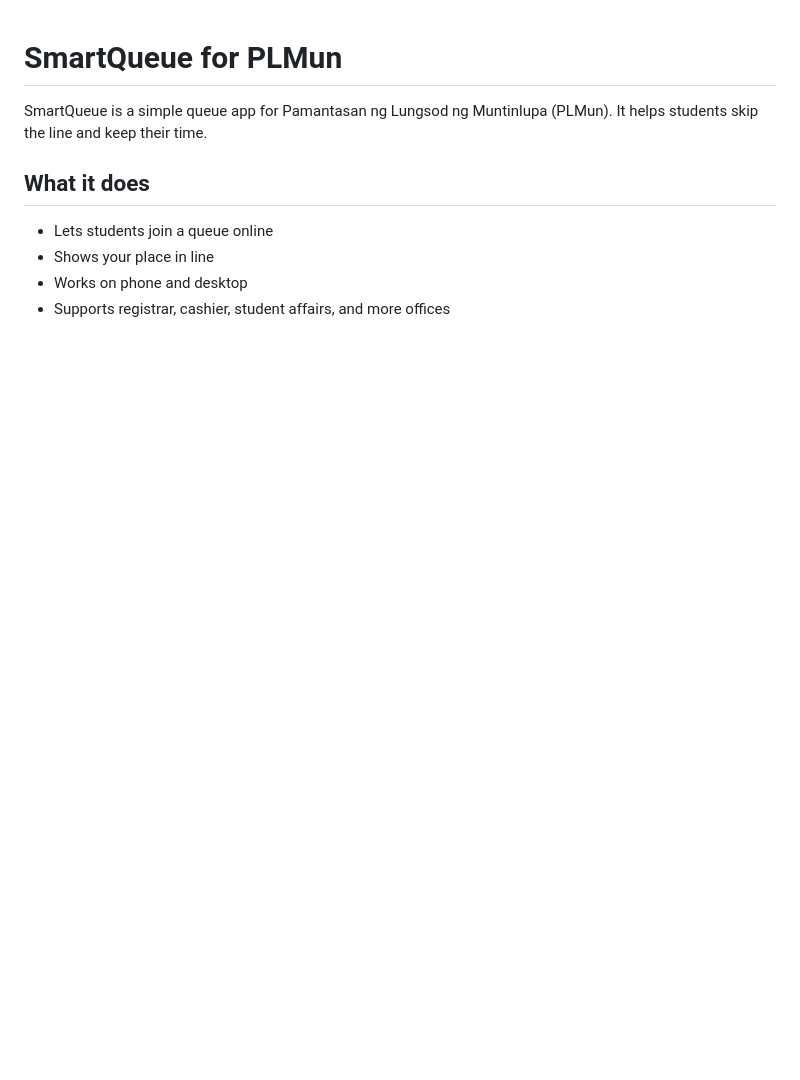
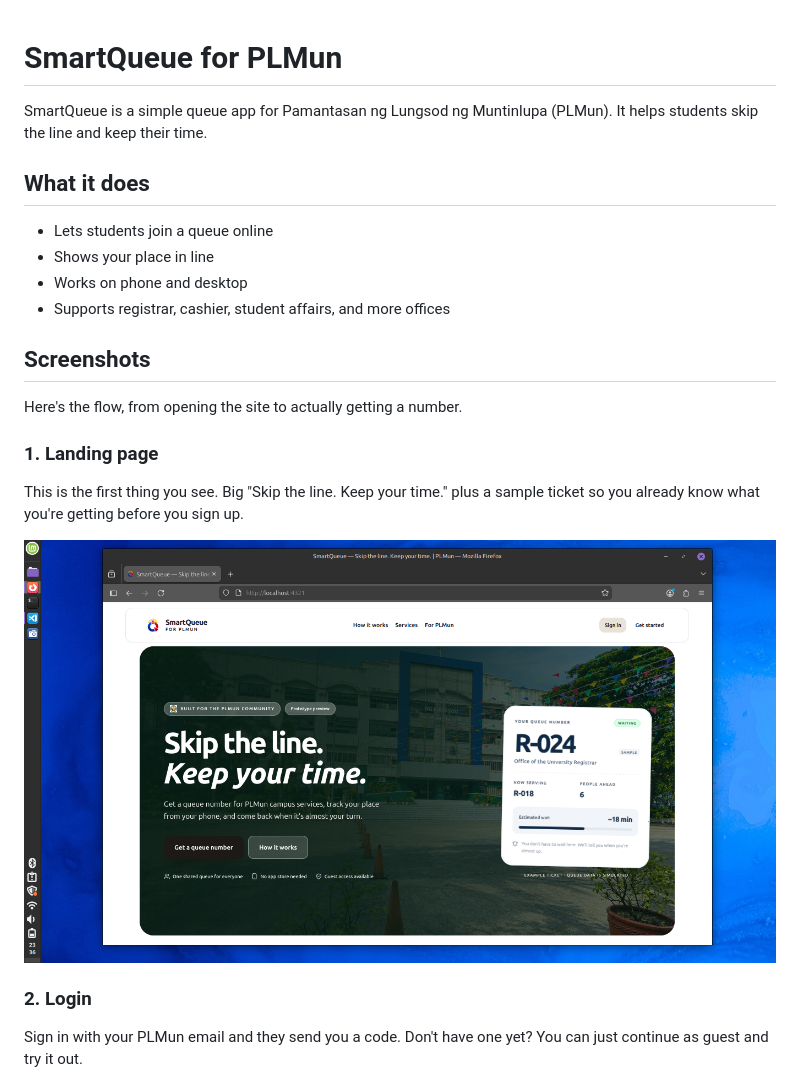
Before and after one commit to amblessly/smartqueue-plmun, a Markdown page: README.md, the part around one of its changes. GitHub-like rendering; blank space fills up the shorter version.

```diff
--- a/README.md
+++ b/README.md
@@ -8,3 +8,18 @@ SmartQueue is a simple queue app for Pamantasan ng Lungsod ng Muntinlupa (PLMun)
 - Shows your place in line
 - Works on phone and desktop
 - Supports registrar, cashier, student affairs, and more offices
+
+## Screenshots
+
+Here's the flow, from opening the site to actually getting a number.
+
+### 1. Landing page
+
+This is the first thing you see. Big "Skip the line. Keep your time." plus a sample ticket so you already know what you're getting before you sign up.
+
+![Landing page](screenshots/landingpage.png)
+
+### 2. Login
+
+Sign in with your PLMun email and they send you a code. Don't have one yet? You can just continue as guest and try it out.
+
```
Also changed, not shown: other parts of README.md (+13 -0 lines), screenshots/dashboard.png (added), screenshots/registrar.png (added).
